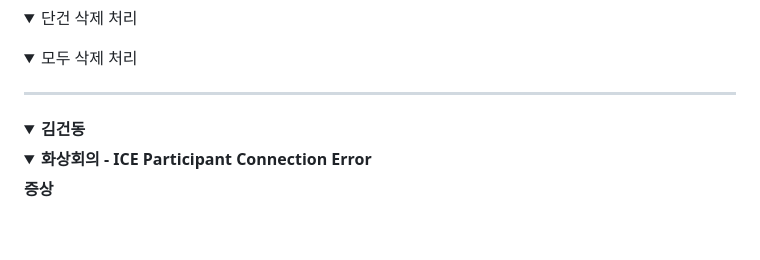
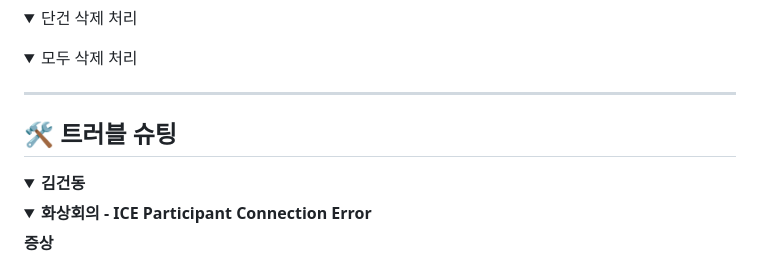
Before and after one commit to beyond-sw-camp/be16-fin-team404-Synco-BE, a Markdown page: README.md, the part around the change. Drawn GitHub-style; folded sections open; blank space fills up the shorter version.

Commit message:
docs: 트러블슈팅 제목 유실 복구

```diff
--- a/README.md
+++ b/README.md
@@ -672,6 +672,7 @@ Synco의 핵심은 **팀 워크스페이스 + 개인 공간 동시 지원**과 *
 </details>
 
 ---
+## 🛠️ 트러블 슈팅
 
 <details>
   <summary><b> 김건동</b></summary>
```
